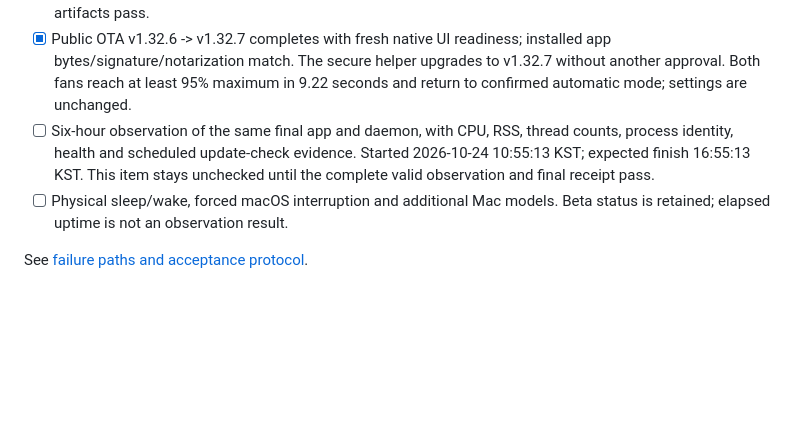
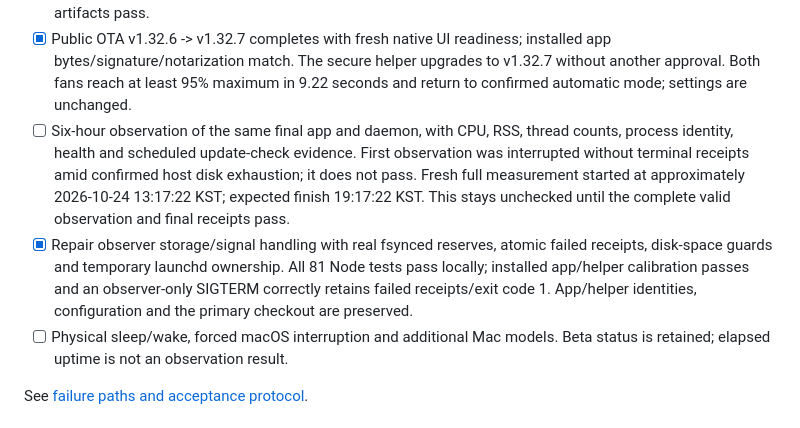
Before and after one commit to uulab-official/peterfan, a Markdown page: docs/PRODUCTION_CHECKLIST.md, the part around the change. Drawn GitHub-style; blank space fills up the shorter version.

```diff
--- a/docs/PRODUCTION_CHECKLIST.md
+++ b/docs/PRODUCTION_CHECKLIST.md
@@ -18,8 +18,15 @@ evidence and gaps at those checkpoints.
       in 9.22 seconds and return to confirmed automatic mode; settings are unchanged.
 - [ ] Six-hour observation of the same final app and daemon, with CPU, RSS,
       thread counts, process identity, health and scheduled update-check evidence.
-      Started 2026-10-24 10:55:13 KST; expected finish 16:55:13 KST. This item
-      stays unchecked until the complete valid observation and final receipt pass.
+      First observation was interrupted without terminal receipts amid confirmed
+      host disk exhaustion; it does not pass. Fresh full measurement started at
+      approximately 2026-10-24 13:17:22 KST; expected finish 19:17:22 KST. This
+      stays unchecked until the complete valid observation and final receipts pass.
+- [x] Repair observer storage/signal handling with real fsynced reserves, atomic
+      failed receipts, disk-space guards and temporary launchd ownership. All 81
+      Node tests pass locally; installed app/helper calibration passes and an
+      observer-only SIGTERM correctly retains failed receipts/exit code 1.
+      App/helper identities, configuration and the primary checkout are preserved.
 - [ ] Physical sleep/wake, forced macOS interruption and additional Mac models.
       Beta status is retained; elapsed uptime is not an observation result.
 
```
Also changed, not shown: docs/LONG_RUN_SAFETY_2026-10-24.md (+67 -12 lines).
